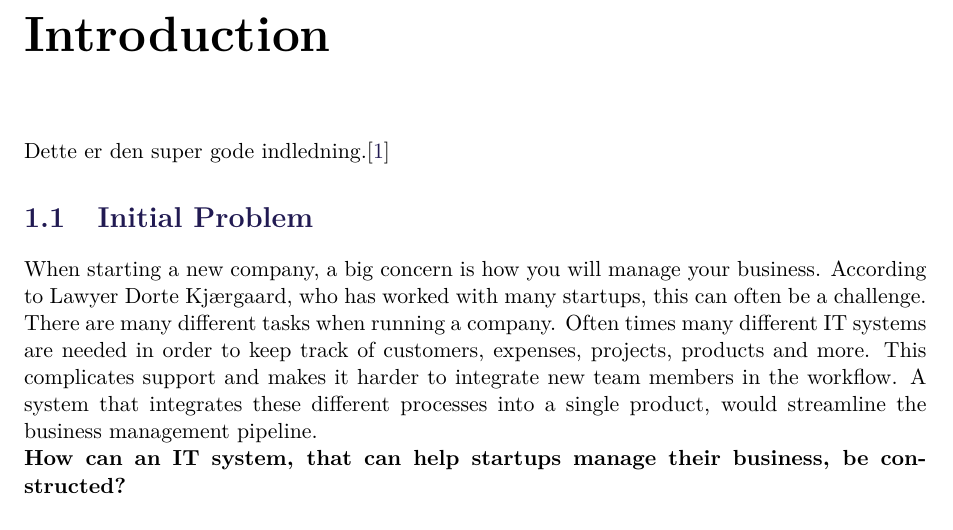
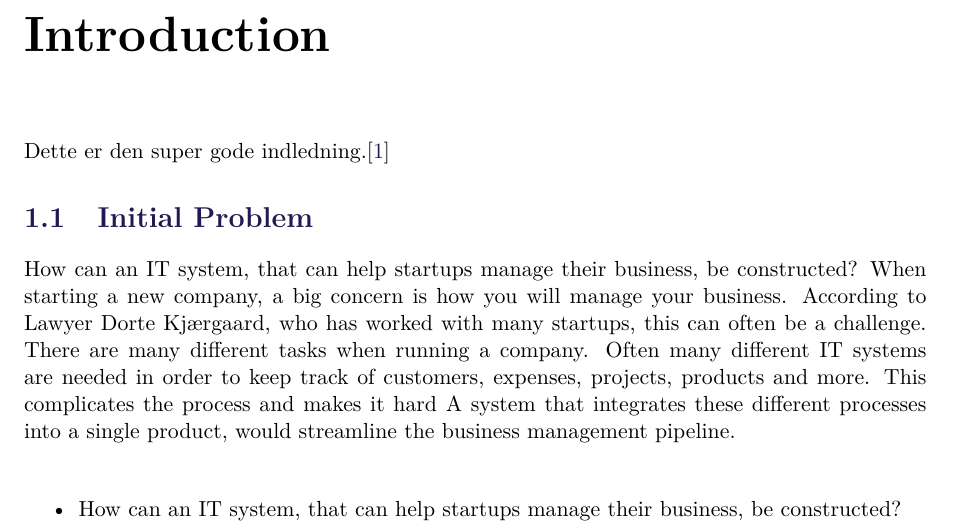
Before and after one commit to pgug/P3, a LaTeX thesis (Rapport/master.tex, which reads Rapport/sections/InitialProblem.tex): part of page 11 of 23, cut so that both start at the same text. Compiled offline with pdfLaTeX.

Commit message:
små rettelser i initialProblem

```diff
--- a/Rapport/sections/InitialProblem.tex
+++ b/Rapport/sections/InitialProblem.tex
@@ -1,7 +1,9 @@
-\section{Initial Problem}
+\section{Initial Problem}How can an IT system, that can help startups manage their business, be constructed?
 When starting a new company, a big concern is how you will manage your business.
-According to Lawyer Dorte Kjærgaard, who has worked with many startups, this can often be a challenge. There are many different tasks when running a company. Often times many different IT systems are needed in order to keep track of customers, expenses, projects, products and more. This complicates support and makes it harder to integrate new team members in the workflow.
-A system that integrates these different processes into a single product, would streamline the business management pipeline.
+According to Lawyer Dorte Kjærgaard, who has worked with many startups, this can often be a challenge. There are many different tasks when running a company. Often many different IT systems are needed in order to keep track of customers, expenses, projects, products and more. This complicates the process and makes it hard
+A system that integrates these different processes into a single product, would streamline the business management pipeline. \\
 %Rather than many different tools a single
 
-\textbf{How can an IT system, that can help startups manage their business, be constructed?}
+\begin{itemize}
+  \item How can an IT system, that can help startups manage their business, be constructed?
+\end{itemize}
```
